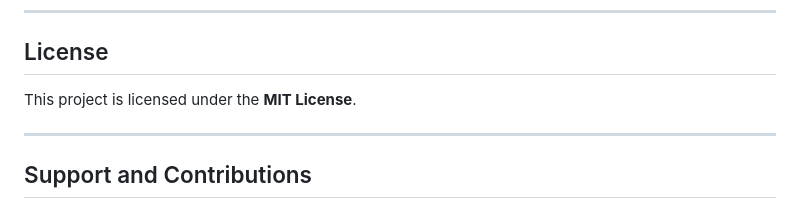
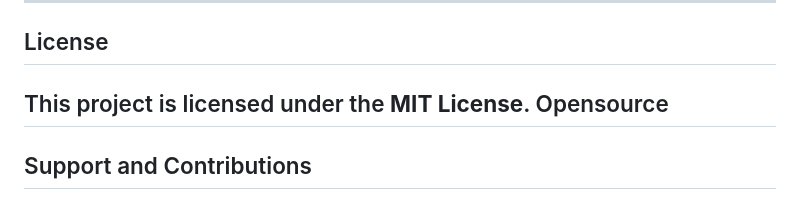
Before and after one commit to habinrahman/competition-tracker, a Markdown page: README.md, the part around the change. Rendered like a GitHub page.

Commit message:
deploy with fixes

```diff
--- a/README.md
+++ b/README.md
@@ -274,7 +274,7 @@ git push origin v2.0
 ## License
 
 This project is licensed under the **MIT License**.
-
+ Opensource
 ---
 
 ## Support and Contributions
```
